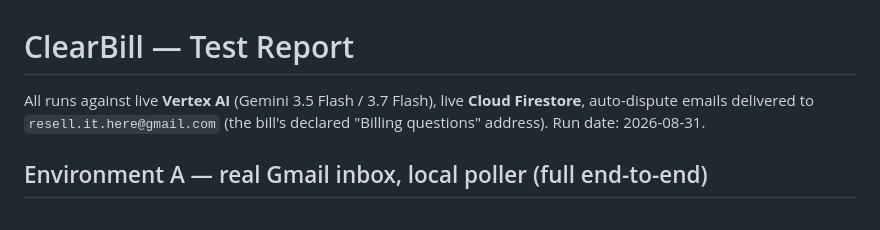
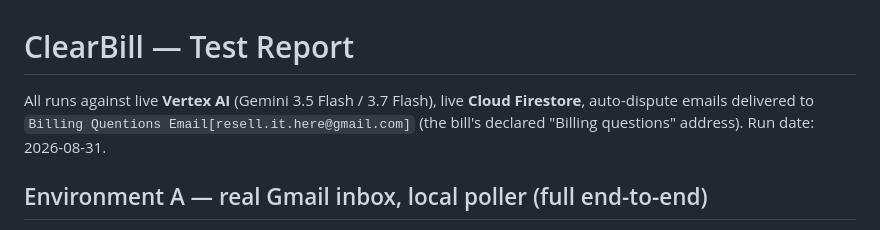
Before and after one commit to SairajMN/CleanBill, a Markdown page: docs/TEST_REPORT.md, the part around the change. GitHub-like rendering.

Commit message:
billing mail

```diff
--- a/docs/TEST_REPORT.md
+++ b/docs/TEST_REPORT.md
@@ -1,7 +1,7 @@
 # ClearBill — Test Report
 
 All runs against live **Vertex AI** (Gemini 3.5 Flash / 3.7 Flash), live **Cloud Firestore**,
-auto-dispute emails delivered to `resell.it.here@gmail.com` (the bill's declared
+auto-dispute emails delivered to `Billing Quentions Email[resell.it.here@gmail.com]` (the bill's declared
 "Billing questions" address). Run date: 2026-08-31.
 
 ## Environment A — real Gmail inbox, local poller (full end-to-end)
```
